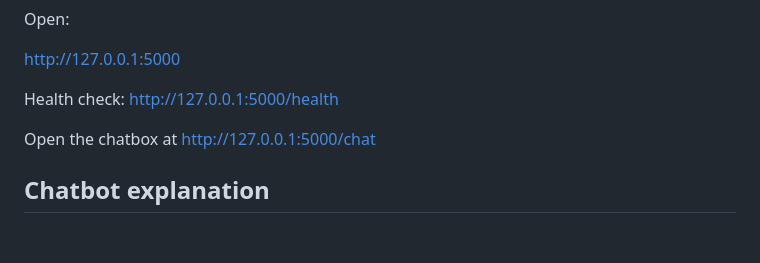
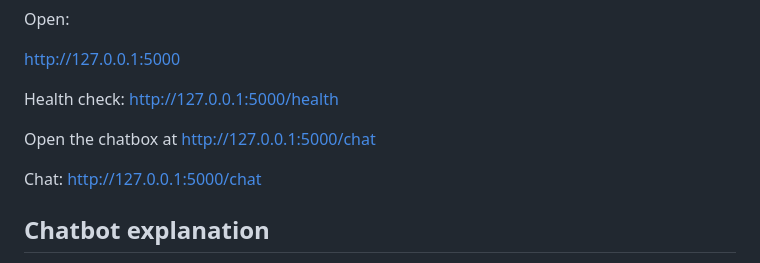
Before and after one commit to SahayakGramIntel/SahayakGramIntel, a Markdown page: README.md, the part around the change. Drawn GitHub-style; blank space fills up the shorter version.

```diff
--- a/README.md
+++ b/README.md
@@ -72,6 +72,8 @@ Health check: http://127.0.0.1:5000/health
 
 Open the chatbox at http://127.0.0.1:5000/chat
 
+Chat: http://127.0.0.1:5000/chat
+
 ## Chatbot explanation
 
 The chatbot is a **local contextual assistant**. It detects intents (profit, EMI, feasibility, risk, SWOT, schemes, etc.) and answers using the saved assessment. Hindi/Hinglish phrases such as “Mera monthly profit kitna hai?” get simple Hinglish replies with the **actual** report numbers.
```
